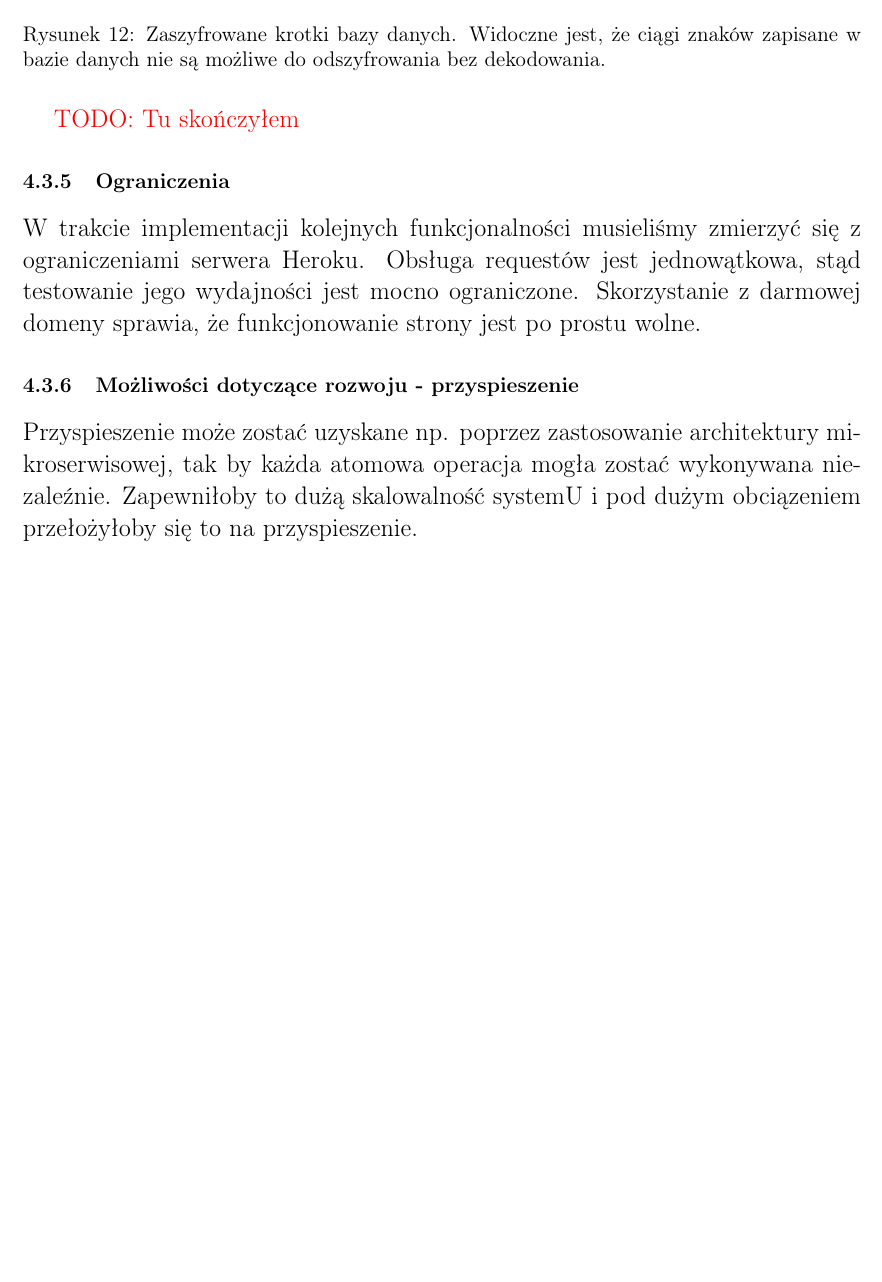
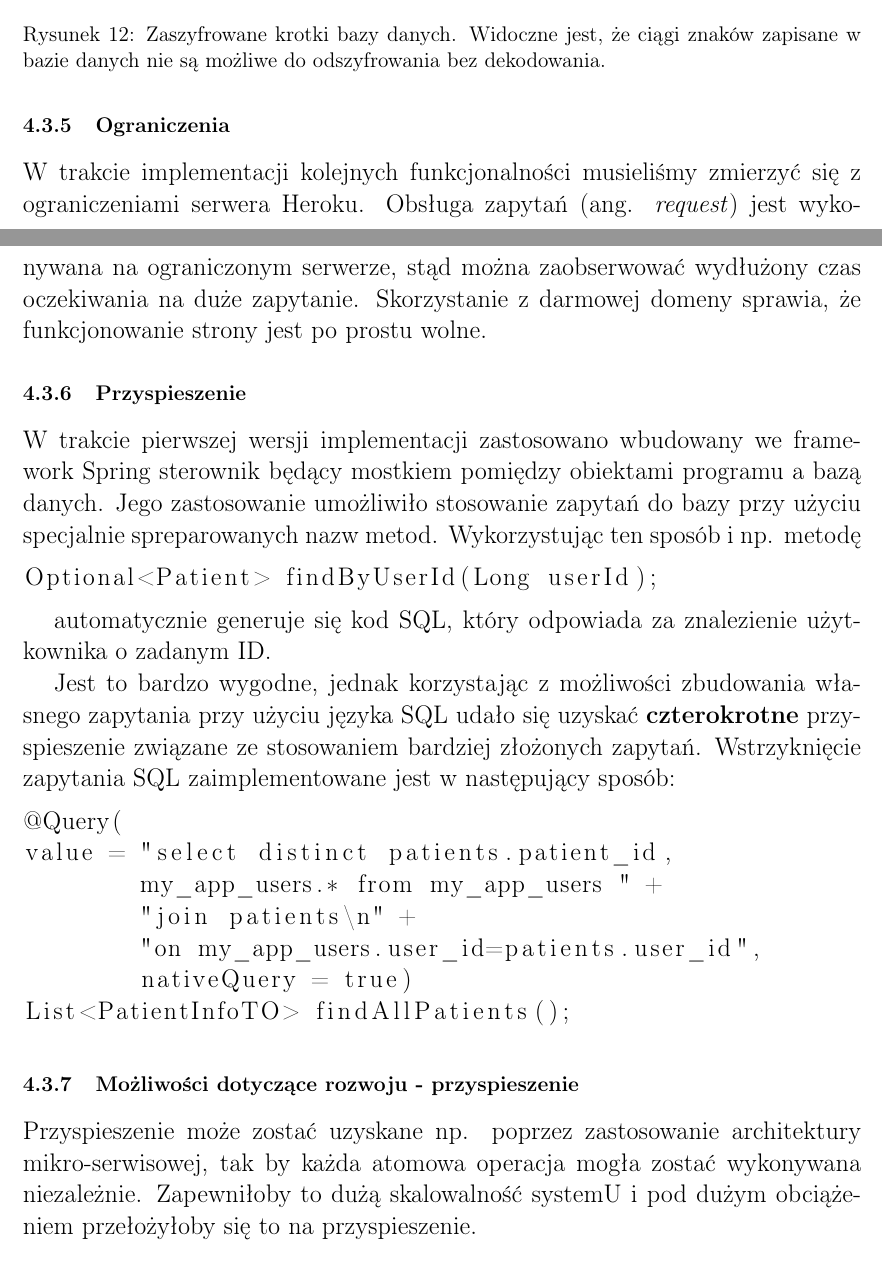
Before and after one commit to Krzysiulek/karta_pacjenta, a LaTeX document (documentation/dokumentacja_BD.tex, which reads documentation/03-2backend.tex): part of page 15 of 17 before the commit and two parts of pages 14 and 15 of 17 after it, the two joined at a grey line, cut so that both start at the same text, the shorter picture padded with empty space. The pictures show the PDF file documentation/dokumentacja_BD.pdf that the author committed with the source.

Commit message:
backend updated

```diff
--- a/documentation/03-2backend.tex
+++ b/documentation/03-2backend.tex
@@ -18,12 +17,31 @@ Do zabezpieczenia danych skorzystaliśmy z symetrycznego szyfrowania. Informacje
 \caption{Zaszyfrowane krotki bazy danych. Widoczne jest, że ciągi znaków zapisane w bazie danych nie są możliwe do odszyfrowania bez dekodowania.}
 \end{figure}
 
-\todo{Tu skończyłem}
 \subsubsection{Ograniczenia}
-W trakcie implementacji kolejnych funkcjonalności musieliśmy zmierzyć się z ograniczeniami serwera Heroku. Obsługa requestów jest jednowątkowa, stąd testowanie jego wydajności jest mocno ograniczone.
-Skorzystanie z darmowej domeny sprawia, że funkcjonowanie strony jest po prostu wolne.
+W trakcie implementacji kolejnych funkcjonalności musieliśmy zmierzyć się z ograniczeniami serwera Heroku. Obsługa zapytań (ang. \textit{request}) jest wykonywana na ograniczonym serwerze, stąd można zaobserwować wydłużony czas oczekiwania na duże zapytanie. Skorzystanie z darmowej domeny sprawia, że funkcjonowanie strony jest po prostu wolne.
+
+\subsubsection{Przyspieszenie}
+W trakcie pierwszej wersji implementacji zastosowano wbudowany we framework Spring sterownik będący mostkiem pomiędzy obiektami programu a bazą danych. Jego zastosowanie umożliwiło stosowanie zapytań do bazy przy użyciu specjalnie spreparowanych nazw metod. Wykorzystując ten sposób i np. metodę
+
+\begin{lstlisting}
+Optional<Patient> findByUserId(Long userId);
+\end{lstlisting}
+
+automatycznie generuje się kod SQL, który odpowiada za znalezienie użytkownika o zadanym ID.
+
+Jest to bardzo wygodne, jednak korzystając z możliwości zbudowania własnego zapytania przy użyciu języka SQL udało się uzyskać \textbf{czterokrotne} przyspieszenie związane ze stosowaniem bardziej złożonych zapytań. Wstrzyknięcie zapytania SQL zaimplementowane jest w następujący sposób:
+
+\begin{lstlisting}
+@Query(
+value = "select distinct patients.patient_id,
+	my_app_users.* from my_app_users " +
+	"join patients\n" +
+	"on my_app_users.user_id=patients.user_id",
+	nativeQuery = true)
+List<PatientInfoTO> findAllPatients();
+\end{lstlisting}
+
+
 
 \subsubsection{Możliwości dotyczące rozwoju - przyspieszenie}
-Przyspieszenie może zostać uzyskane np. poprzez zastosowanie architektury mikroserwisowej, tak by każda atomowa operacja mogła zostać wykonywana niezaleźnie. Zapewniłoby to dużą skalowalność systemU i pod dużym obciązeniem przełożyłoby się to na przyspieszenie.
-
-\todo
+Przyspieszenie może zostać uzyskane np. poprzez zastosowanie architektury mikro-serwisowej, tak by każda atomowa operacja mogła zostać wykonywana niezależnie. Zapewniłoby to dużą skalowalność systemU i pod dużym obciążeniem przełożyłoby się to na przyspieszenie.
```
Also changed, not shown: documentation/dokumentacja_BD.pdf, documentation/03-2backend.tex (1 more changed lines).
